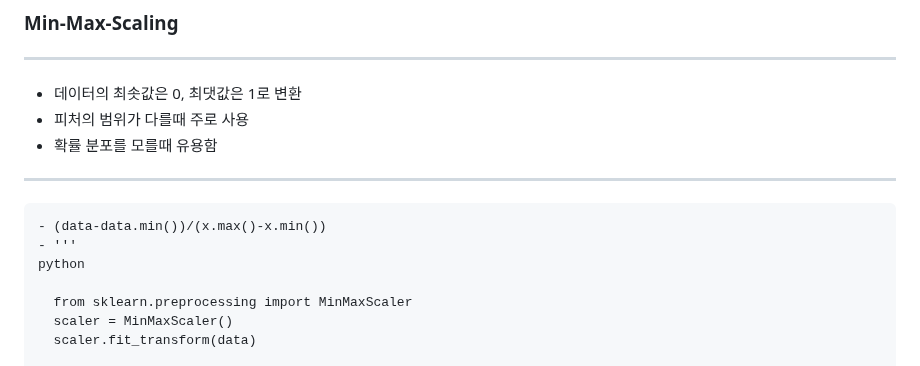
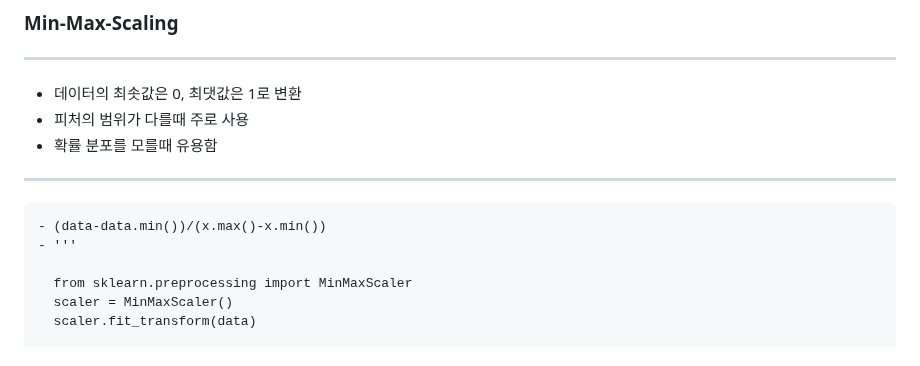
Before and after one commit to vieisi8/aiffel_review, a Markdown page: 기초_다지기/Ch1/README.md, the part around one of its changes. Drawn GitHub-style.

Commit message:
modify Ch1 README.md

```diff
--- a/기초_다지기/Ch1/README.md
+++ b/기초_다지기/Ch1/README.md
@@ -208,7 +209,6 @@ IQR?
 
 	- (data-data.min())/(x.max()-x.min())
 	- '''
-	python
 
 	  from sklearn.preprocessing import MinMaxScaler
 	  scaler = MinMaxScaler()
```
Also changed, not shown: other parts of 기초_다지기/Ch1/README.md (+2 -0 lines).
